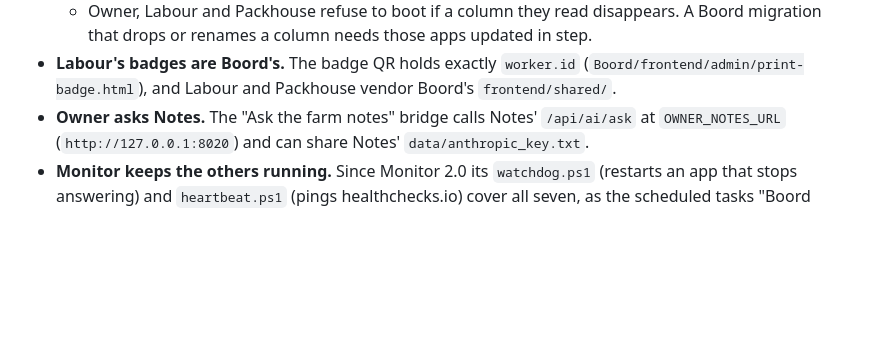
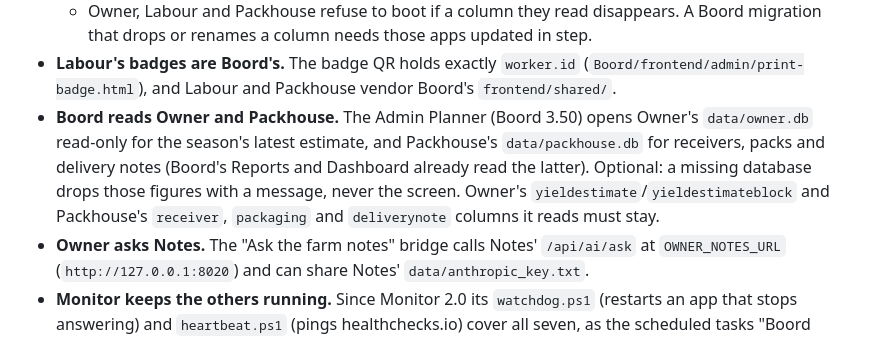
Before and after one commit to DawiePieterse/Kudde, a Markdown page: CLAUDE.md, the part around the change. GitHub-like rendering; blank space fills up the shorter version.

Commit message:
CLAUDE.md: Boord's Admin Planner reads Owner's and Packhouse's databases
The suite section every repo carries gains the new dependency: Boord 3.50's
Planner opens owner.db (yieldestimate, yieldestimateblock) and packhouse.db
(receiver, packaging, deliverynote) read-only, and those columns must stay.
The same line is in all seven CLAUDE.md files.

Co-Authored-By: Claude Fable 5.1 <noreply@anthropic.com>
Claude-Session: https://claude.ai/code/session_01HvCqjsQEr2dmJAxa4XZPjZ

```diff
--- a/CLAUDE.md
+++ b/CLAUDE.md
@@ -30,6 +30,7 @@ This app is one of seven that run together on the farm PC (`bekfontein-server`),
   - Boord is that database's only writer and migrates it at startup.
   - Owner, Labour and Packhouse refuse to boot if a column they read disappears. A Boord migration that drops or renames a column needs those apps updated in step.
 - **Labour's badges are Boord's.** The badge QR holds exactly `worker.id` (`Boord/frontend/admin/print-badge.html`), and Labour and Packhouse vendor Boord's `frontend/shared/`.
+- **Boord reads Owner and Packhouse.** The Admin Planner (Boord 3.50) opens Owner's `data/owner.db` read-only for the season's latest estimate, and Packhouse's `data/packhouse.db` for receivers, packs and delivery notes (Boord's Reports and Dashboard already read the latter). Optional: a missing database drops those figures with a message, never the screen. Owner's `yieldestimate`/`yieldestimateblock` and Packhouse's `receiver`, `packaging` and `deliverynote` columns it reads must stay.
 - **Owner asks Notes.** The "Ask the farm notes" bridge calls Notes' `/api/ai/ask` at `OWNER_NOTES_URL` (`http://127.0.0.1:8020`) and can share Notes' `data/anthropic_key.txt`.
 - **Monitor keeps the others running.** Since Monitor 2.0 its `watchdog.ps1` (restarts an app that stops answering) and `heartbeat.ps1` (pings healthchecks.io) cover all seven, as the scheduled tasks "Boord Watchdog" and "Boord Heartbeat". Until then they lived in Boord's repo; Boord's copies are now forwarders to Monitor's.
   - **The app table is Monitor's `apps.json`, the one copy.** Monitor's `backend/apps.py`, `watchdog.ps1` and `heartbeat.ps1` all read it. Adding or moving an app is one line there plus the port table above; the `tailscale serve` ports are also in Boord's MANUAL.md.
```
